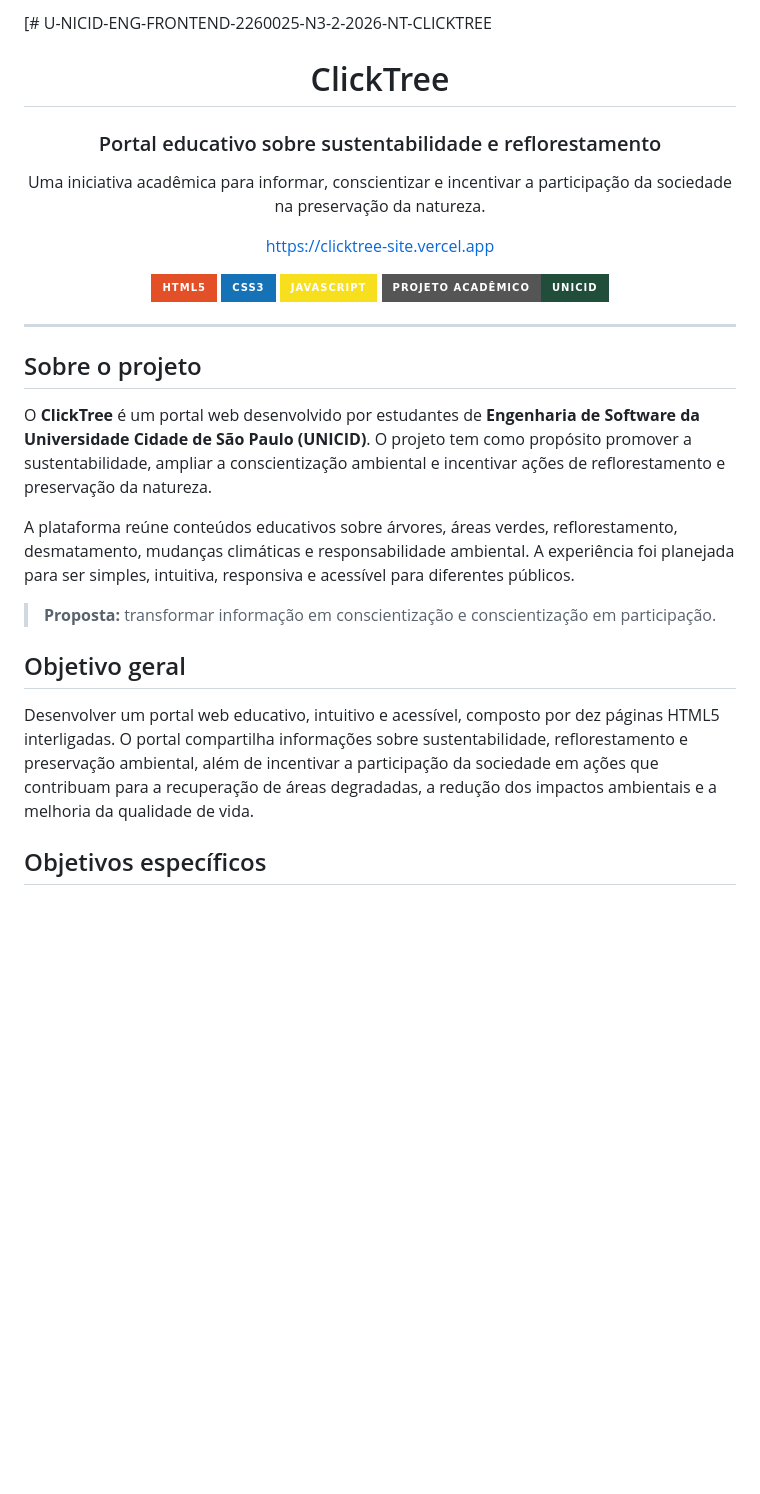
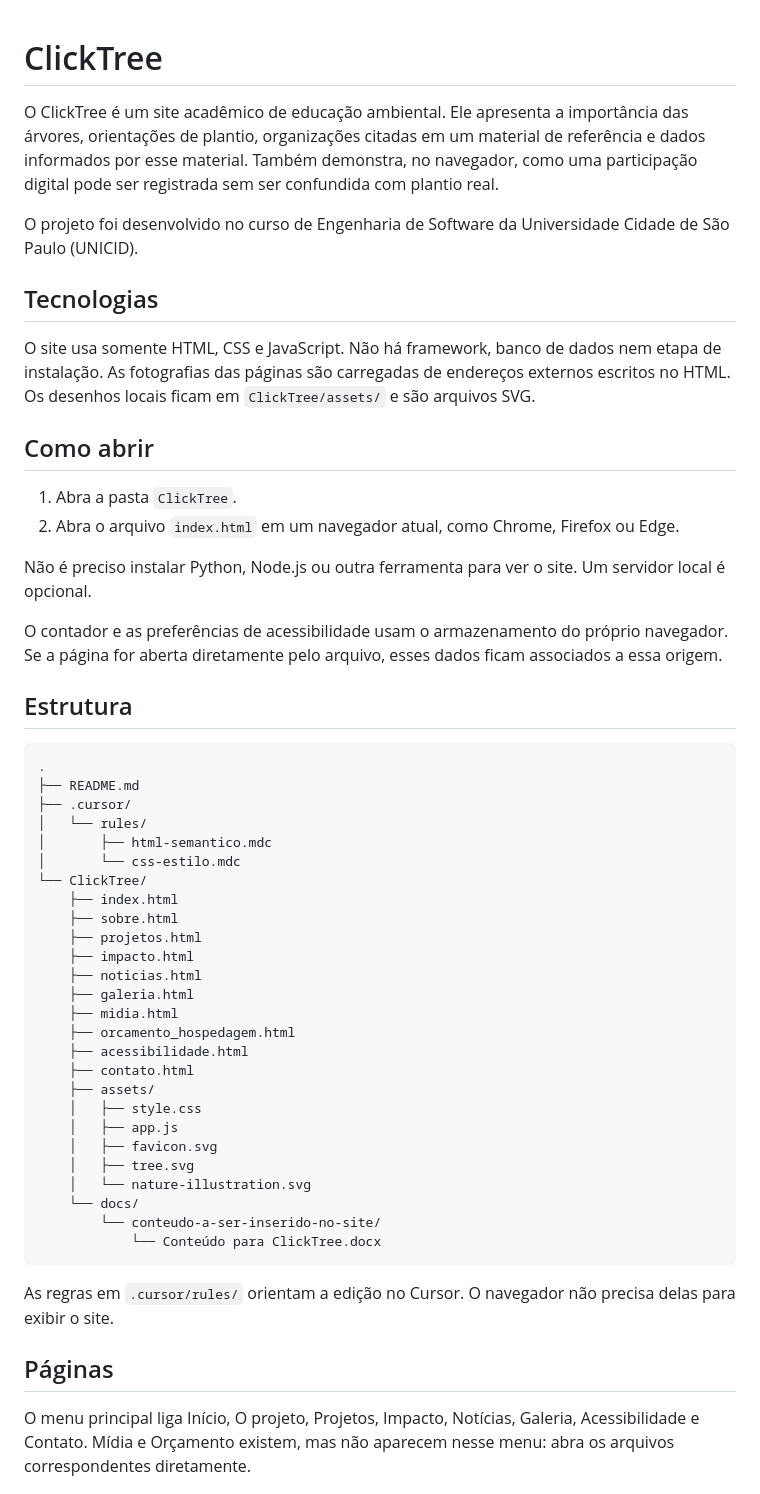
Before and after one commit to Richfers/u-nicid-eng-frontend-2260025-n3-2-2026-nt-clicktree, a Markdown page: README.md, the part around one of its changes. Rendered like a GitHub page; badges without logos; blank space fills up the shorter version.

````diff
--- a/README.md
+++ b/README.md
@@ -1,36 +1,56 @@
-[# U-NICID-ENG-FRONTEND-2260025-N3-2-2026-NT-CLICKTREE
-<div align="center">
-
 # ClickTree
 
-### Portal educativo sobre sustentabilidade e reflorestamento
+O ClickTree é um site acadêmico de educação ambiental. Ele apresenta a importância das árvores, orientações de plantio, organizações citadas em um material de referência e dados informados por esse material. Também demonstra, no navegador, como uma participação digital pode ser registrada sem ser confundida com plantio real.
 
-Uma iniciativa acadêmica para informar, conscientizar e incentivar a participação da sociedade na preservação da natureza.
+O projeto foi desenvolvido no curso de Engenharia de Software da Universidade Cidade de São Paulo (UNICID).
 
-https://clicktree-site.vercel.app
+## Tecnologias
 
-<p>
-  <img src="https://img.shields.io/badge/HTML5-E34F26?style=for-the-badge&logo=html5&logoColor=white" alt="HTML5">
-  <img src="https://img.shields.io/badge/CSS3-1572B6?style=for-the-badge&logo=css3&logoColor=white" alt="CSS3">
-  <img src="https://img.shields.io/badge/JavaScript-F7DF1E?style=for-the-badge&logo=javascript&logoColor=black" alt="JavaScript">
-  <img src="https://img.shields.io/badge/Projeto%20Acadêmico-UNICID-214d3b?style=for-the-badge" alt="Projeto acadêmico UNICID">
-</p>
+O site usa somente HTML, CSS e JavaScript. Não há framework, banco de dados nem etapa de instalação. As fotografias das páginas são carregadas de endereços externos escritos no HTML. Os desenhos locais ficam em `ClickTree/assets/` e são arquivos SVG.
 
-</div>
+## Como abrir
 
----
+1. Abra a pasta `ClickTree`.
+2. Abra o arquivo `index.html` em um navegador atual, como Chrome, Firefox ou Edge.
 
-## Sobre o projeto
+Não é preciso instalar Python, Node.js ou outra ferramenta para ver o site. Um servidor local é opcional.
 
-O **ClickTree** é um portal web desenvolvido por estudantes de **Engenharia de Software da Universidade Cidade de São Paulo (UNICID)**. O projeto tem como propósito promover a sustentabilidade, ampliar a conscientização ambiental e incentivar ações de reflorestamento e preservação da natureza.
+O contador e as preferências de acessibilidade usam o armazenamento do próprio navegador. Se a página for aberta diretamente pelo arquivo, esses dados ficam associados a essa origem.
 
-A plataforma reúne conteúdos educativos sobre árvores, áreas verdes, reflorestamento, desmatamento, mudanças climáticas e responsabilidade ambiental. A experiência foi planejada para ser simples, intuitiva, responsiva e acessível para diferentes públicos.
+## Estrutura
 
-> **Proposta:** transformar informação em conscientização e conscientização em participação.
+```text
+.
+├── README.md
+├── .cursor/
+│   └── rules/
+│       ├── html-semantico.mdc
+│       └── css-estilo.mdc
+└── ClickTree/
+    ├── index.html
+    ├── sobre.html
+    ├── projetos.html
+    ├── impacto.html
+    ├── noticias.html
+    ├── galeria.html
+    ├── midia.html
+    ├── orcamento_hospedagem.html
+    ├── acessibilidade.html
+    ├── contato.html
+    ├── assets/
+    │   ├── style.css
+    │   ├── app.js
+    │   ├── favicon.svg
+    │   ├── tree.svg
+    │   └── nature-illustration.svg
+    └── docs/
+        └── conteudo-a-ser-inserido-no-site/
+            └── Conteúdo para ClickTree.docx
+```
 
-## Objetivo geral
+As regras em `.cursor/rules/` orientam a edição no Cursor. O navegador não precisa delas para exibir o site.
 
-Desenvolver um portal web educativo, intuitivo e acessível, composto por dez páginas HTML5 interligadas. O portal compartilha informações sobre sustentabilidade, reflorestamento e preservação ambiental, além de incentivar a participação da sociedade em ações que contribuam para a recuperação de áreas degradadas, a redução dos impactos ambientais e a melhoria da qualidade de vida.
+## Páginas
 
-## Objetivos específicos
+O menu principal liga Início, O projeto, Projetos, Impacto, Notícias, Galeria, Acessibilidade e Contato. Mídia e Orçamento existem, mas não aparecem nesse menu: abra os arquivos correspondentes diretamente.
 
````
Also changed, not shown: other parts of README.md (+35 -124 lines).
